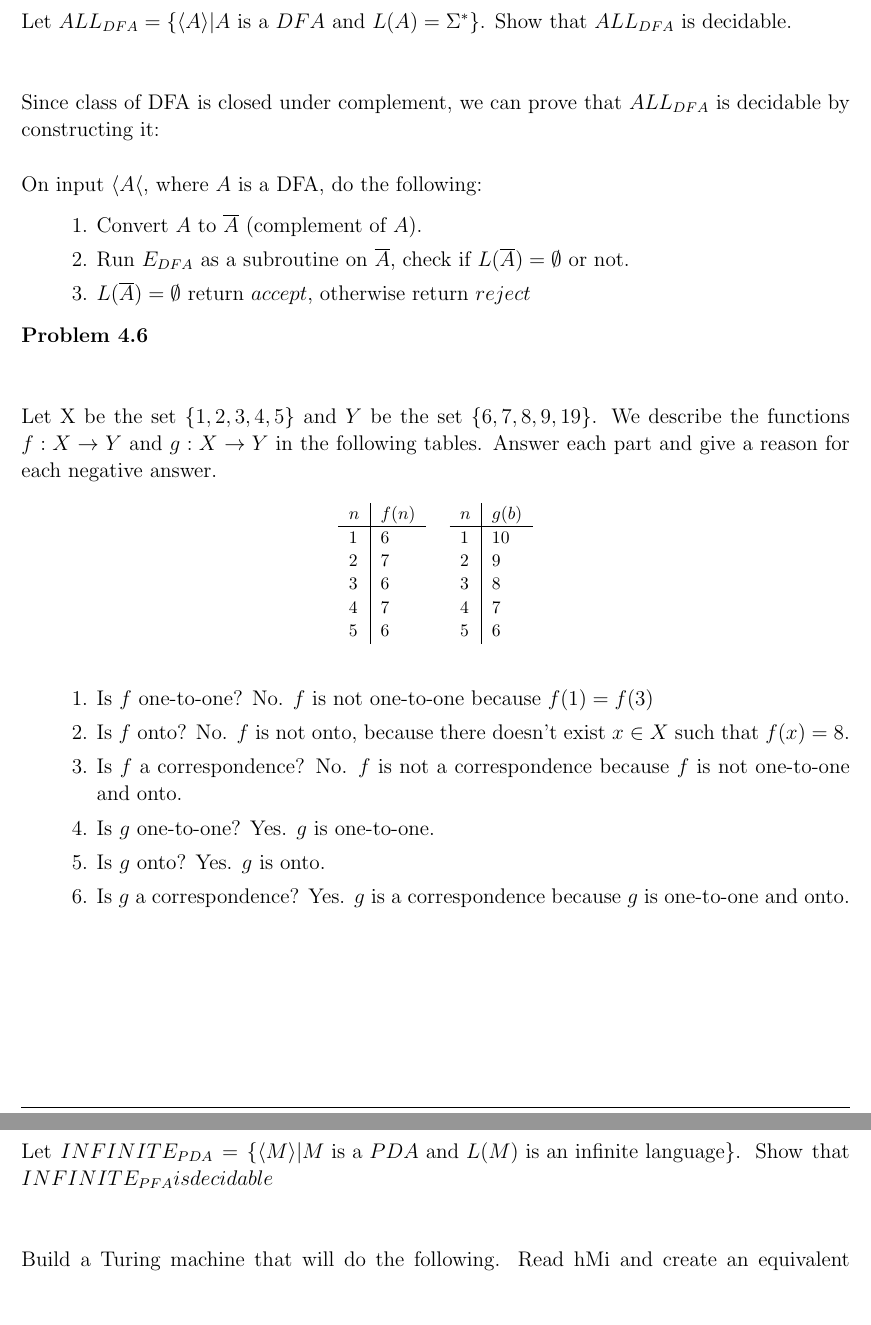
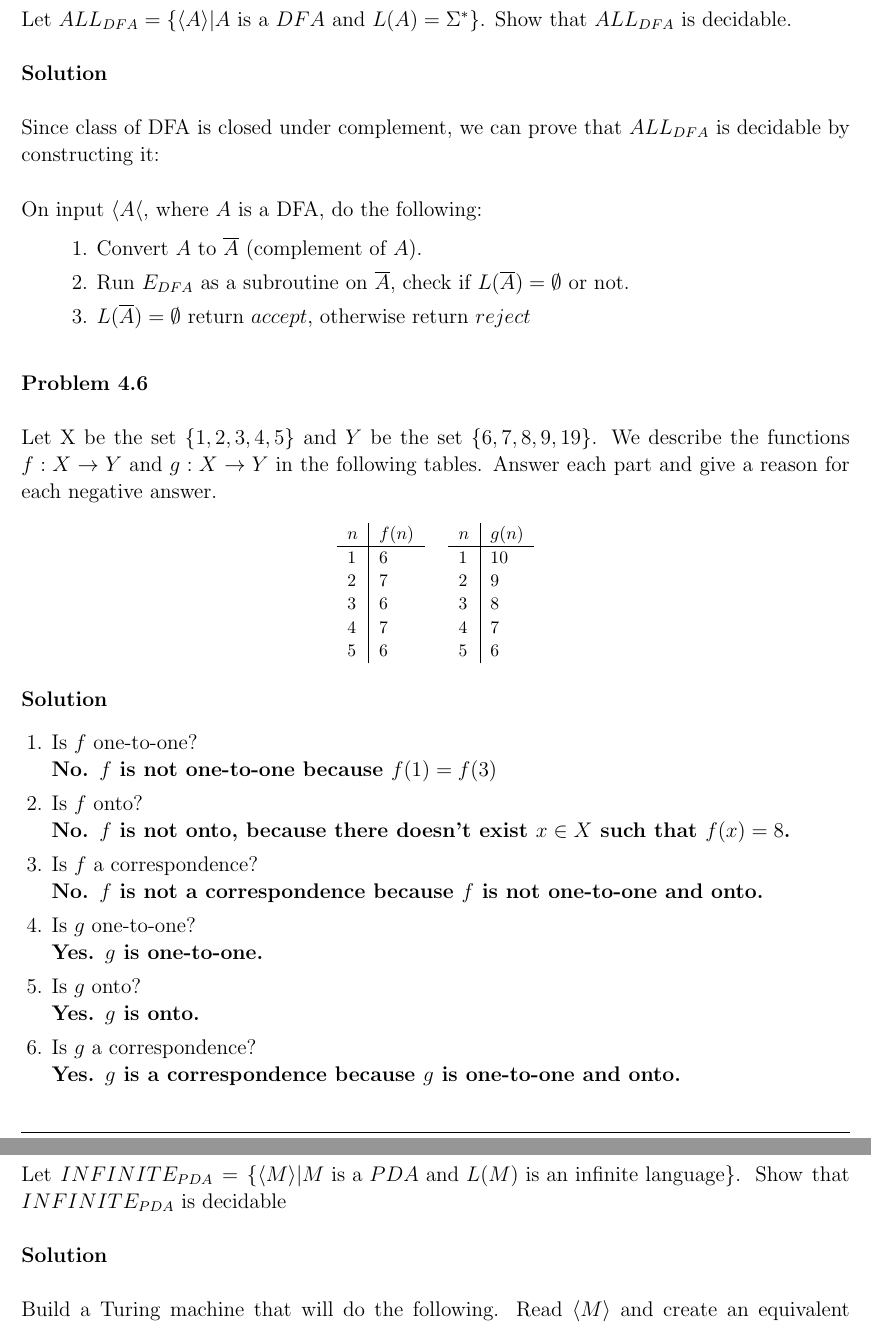
Before and after one commit to konstantin-psu/computation_theory, a LaTeX problem sheet (homeworks/4/4.tex): two parts of pages 3 and 4 of 4, joined at a grey line, cut so that both start at the same text, the shorter picture padded with empty space. Compiled offline with pdfLaTeX.

Commit message:
Reformatted, added solution to last problem

```diff
--- a/homeworks/4/4.tex
+++ b/homeworks/4/4.tex
@@ -222,9 +222,11 @@ Answer all parts for the following DFA M and give reasons for your answers.
 
 \pagebreak
 
-\problem{4.3} \\
+\problem{4.3}
 
-    Let $ALL_{DFA} = \curl{\langle A \rangle | A \text{ is a } DFA \text{ and } L(A) = \Sigma^*} $. Show that $ALL_{DFA}$ is decidable.\\ \\
+    Let $ALL_{DFA} = \curl{\langle A \rangle | A \text{ is a } DFA \text{ and } L(A) = \Sigma^*} $. Show that $ALL_{DFA}$ is decidable.\\
+
+    \textbf{Solution}\\
 
     Since class of DFA is closed under complement, we can prove that $ALL_{DFA}$ is decidable by constructing it:\\
 
@@ -233,10 +235,10 @@ Answer all parts for the following DFA M and give reasons for your answers.
     \itemsep0em
     \item Convert $A$ to $\overline{A}$ (complement of $A$).
     \item Run $E_{DFA}$ as a subroutine on $\overline{A}$, check if $L(\overline{A}) = \emptyset $ or not.
-    \item $L(\overline{A}) = \emptyset $ return $accept$, otherwise return $reject$
+    \item $L(\overline{A}) = \emptyset $ return $accept$, otherwise return $reject$\\
     \end{enumerate}
 
-\problem{4.6} \\
+\problem{4.6}
 
     Let X be the set $\curl{1,2,3,4,5}$ and $Y$ be the set $\curl{6,7,8,9,19}$. We describe the functions $ f : X \rightarrow Y$ and $g: X \rightarrow Y$
     in the following tables. Answer each part and give a reason for each negative answer.
@@ -253,7 +255,7 @@ Answer all parts for the following DFA M and give reasons for your answers.
     \end{tabular}
     \quad
     \begin{tabular}{l|l}
-     $n$& $g(b)$  \\ \hline
+     $n$& $g(n)$  \\ \hline
      1  & 10 \\
      2  & 9 \\
      3  & 8 \\
@@ -262,28 +264,32 @@ Answer all parts for the following DFA M and give reasons for your answers.
     \end{tabular}
     \end{table}
 
-    \begin{enumerate}[1., leftmargin = 1.5cm]
+    \textbf{Solution}
+
+    \begin{enumerate}[1., leftmargin = 0.6cm]
     \itemsep0em
-    \item Is $f$ one-to-one?
-        No. $f$ is not one-to-one because $f(1) = f(3)$
-    \item Is $f$ onto?
-        No. $f$ is not onto, because there doesn't exist $x \in X$ such that $f(x) = 8$.
-    \item Is $f$ a correspondence?
-        No. $f$ is not a correspondence because $f$ is not one-to-one and onto.
-    \item Is $g$ one-to-one?
-        Yes. $g$ is one-to-one.
-    \item Is $g$ onto?
-        Yes. $g$ is onto.
-    \item Is $g$ a correspondence?
-        Yes. $g$ is a correspondence because $g$ is one-to-one and onto.
+    \item Is $f$ one-to-one?\\
+        \textbf{No. $f$ is not one-to-one because $f(1) = f(3)$}
+    \item Is $f$ onto?\\
+        \textbf{No. $f$ is not onto, because there doesn't exist $x \in X$ such that $f(x) = 8$.}
+    \item Is $f$ a correspondence?\\
+        \textbf{No. $f$ is not a correspondence because $f$ is not one-to-one and onto.}
+    \item Is $g$ one-to-one? \\
+        \textbf{Yes. $g$ is one-to-one.}
+    \item Is $g$ onto?\\
+        \textbf{Yes. $g$ is onto.}
+    \item Is $g$ a correspondence?\\
+        \textbf{Yes. $g$ is a correspondence because $g$ is one-to-one and onto.}
     \end{enumerate}
 
 \pagebreak
 
-\problem{4.11} \\
+\problem{4.11}
 
     Let $INFINITE_{PDA} = \curl{\langle M \rangle | M \text{ is a } PDA \text{ and } L(M) \text{ is an infinite language}}$.
-    Show that $INFINITE_{PFA} is decidable$ \\ \\
+    Show that $INFINITE_{PDA}$ is decidable \\
+
+    \textbf{Solution}\\
 
     Build a Turing machine that will do the following.
-    Read hMi and create an equivalent context-free
+    Read $\langle M \rangle$ and create an equivalent context-free grammar G.\\
```
Also changed, not shown: homeworks/4/4.pdf, homeworks/4/4.tex (48 more changed lines).
